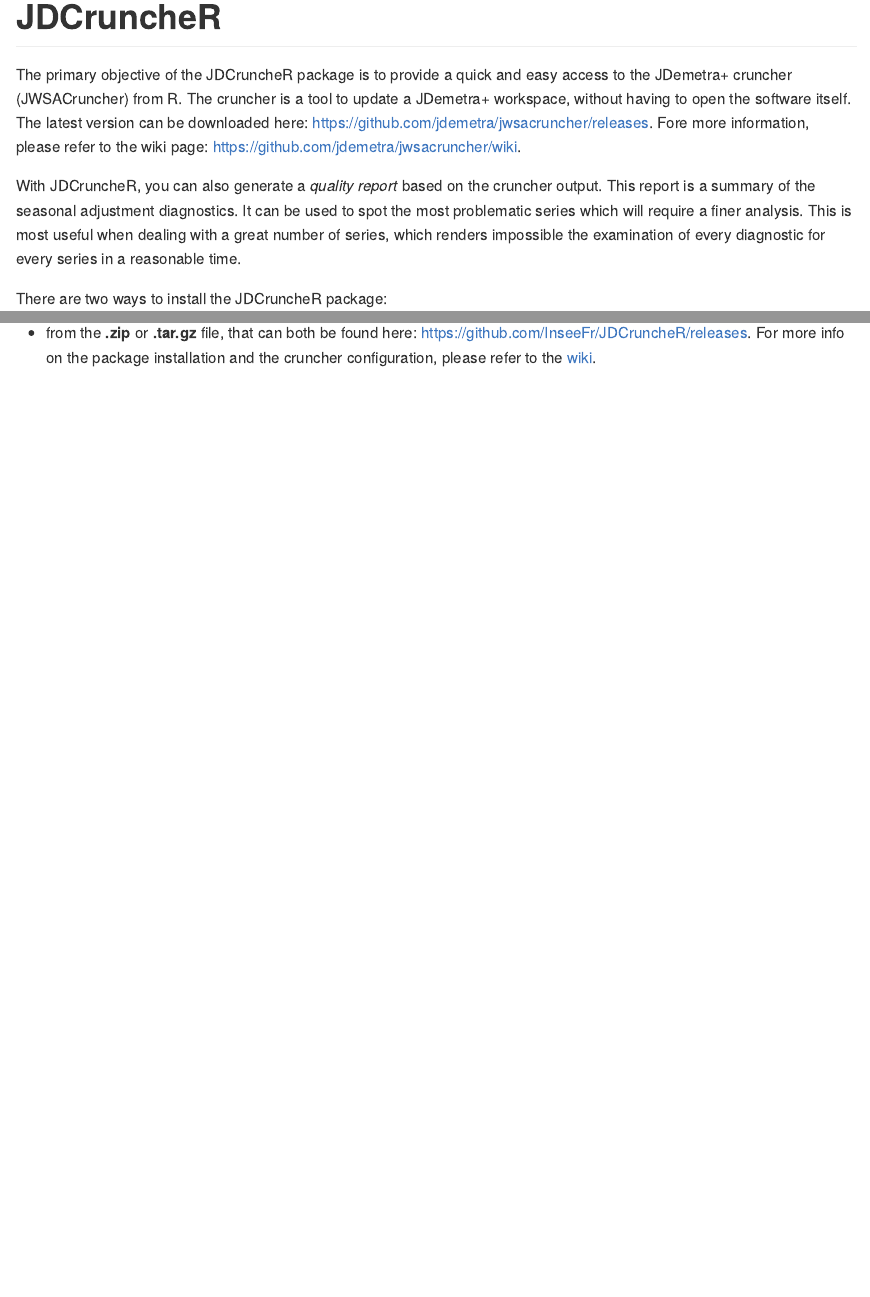
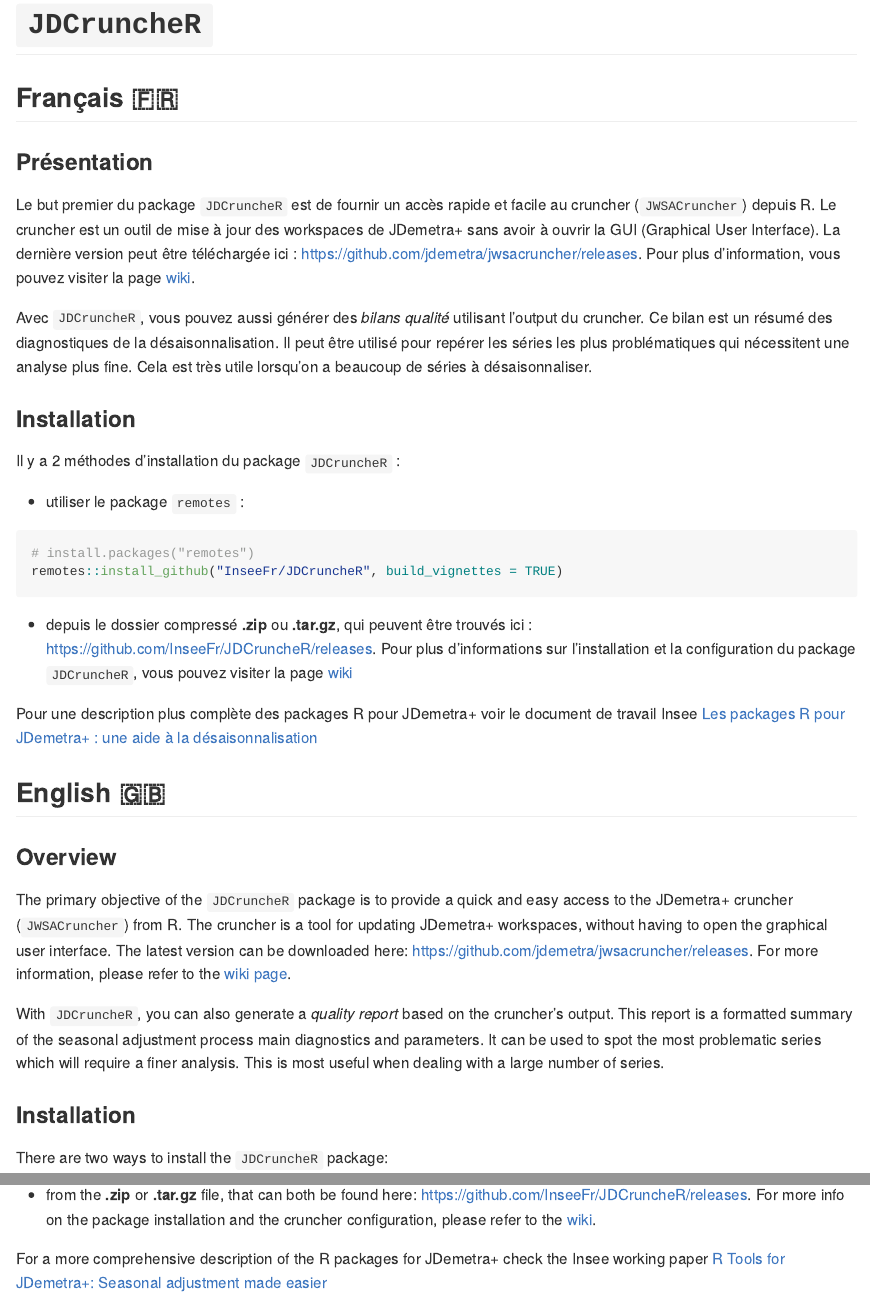
Before and after one commit to InseeFr/JDCruncheR, an R Markdown document (README.Rmd): the page in a window 1100 px wide, from its top, and a second part further down, joined at a grey line. The pictures show the output file README.md that the author committed with the source, drawn offline in the style of GitHub; badge pictures from the web are left out.

Commit message:
change readme.md

````diff
--- a/README.Rmd
+++ b/README.Rmd
@@ -13,18 +13,49 @@
 )
 ```
 
-# JDCruncheR
+# `JDCruncheR`
 
-The primary objective of the JDCruncheR package is to provide a quick and easy access to the JDemetra+ cruncher (JWSACruncher) from R. The cruncher is a tool to update a JDemetra+ workspace, without having to open the software itself.
-The latest version can be downloaded here: <https://github.com/jdemetra/jwsacruncher/releases>. Fore more information, please refer to the wiki page: <https://github.com/jdemetra/jwsacruncher/wiki>.
+[![CRAN\_Status\_Badge](http://www.r-pkg.org/badges/version/JDCruncheR)](https://cran.r-project.org/package=JDCruncheR)
 
-With JDCruncheR, you can also generate a *quality report* based on the cruncher output. This report is a summary of the seasonal adjustment diagnostics. It can be used to spot the most problematic series which will require a finer analysis. This is most useful when dealing with a great number of series, which renders impossible the examination of every diagnostic for every series in a reasonable time.
+## Français 🇫🇷
 
-There are two ways to install the JDCruncheR package:
+### Présentation
 
-- using the remotes package:
-```{r gh-installation, eval = FALSE}
+Le but premier du package `JDCruncheR` est de fournir un accès rapide et facile au cruncher (`JWSACruncher`) depuis R. Le cruncher est un outil de mise à jour des workspaces de JDemetra+ sans avoir à ouvrir la GUI (Graphical User Interface). La dernière version peut être téléchargée ici : https://github.com/jdemetra/jwsacruncher/releases. Pour plus d'information, vous pouvez visiter la page [wiki](https://github.com/jdemetra/jwsacruncher/wiki).
+
+Avec `JDCruncheR`, vous pouvez aussi générer des *bilans qualité* utilisant l'output du cruncher. Ce bilan est un résumé des diagnostiques de la désaisonnalisation. Il peut être utilisé pour repérer les séries les plus problématiques qui nécessitent une analyse plus fine. Cela est très utile lorsqu'on a beaucoup de séries à désaisonnaliser.
+
+### Installation
+
+Il y a 2 méthodes d'installation du package `JDCruncheR` :
+
+- utiliser le package `remotes` :
+
+``` r
 # install.packages("remotes")
 remotes::install_github("InseeFr/JDCruncheR", build_vignettes = TRUE)
 ```
-- from the **.zip** or **.tar.gz** file, that can both be found here: <https://github.com/InseeFr/JDCruncheR/releases>. For more info on the package installation and the cruncher configuration, please refer to the [wiki](https://github.com/InseeFr/JDCruncheR/wiki).
+
+- depuis le dossier compressé **.zip** ou **.tar.gz**, qui peuvent être trouvés ici : https://github.com/InseeFr/JDCruncheR/releases. Pour plus d'informations sur l'installation et la configuration du package `JDCruncheR`, vous pouvez visiter la page [wiki](https://github.com/jdemetra/jwsacruncher/wiki)
+
+Pour une description plus complète des packages R pour JDemetra+ voir le document de travail Insee [Les packages R pour JDemetra+ : une aide à la désaisonnalisation](https://www.insee.fr/fr/statistiques/5019786)
+
+## English 🇬🇧
+
+### Overview
+
+The primary objective of the `JDCruncheR` package is to provide a quick
+and easy access to the JDemetra+ cruncher (`JWSACruncher`) from R. The
+cruncher is a tool for updating JDemetra+ workspaces, without having to
+open the graphical user interface. The latest version can be downloaded here:
+    <https://github.com/jdemetra/jwsacruncher/releases>. For more
+information, please refer to the [wiki page](https://github.com/jdemetra/jwsacruncher/wiki).
+
+With `JDCruncheR`, you can also generate a *quality report* based on the
+cruncher's output. This report is a formatted summary of the seasonal adjustment process
+main diagnostics and parameters. It can be used to spot the most problematic series which
+will require a finer analysis. This is most useful when dealing with a large number of series.
+
+### Installation
+
+There are two ways to install the `JDCruncheR` package:
@@ -30,0 +70,6 @@
+- from the **.zip** or **.tar.gz** file, that can both be found here:
+    <https://github.com/InseeFr/JDCruncheR/releases>. For more info on
+the package installation and the cruncher configuration, please
+refer to the [wiki](https://github.com/InseeFr/JDCruncheR/wiki).
+
+For a more comprehensive description of the R packages for JDemetra+ check the Insee working paper [R Tools for JDemetra+: Seasonal adjustment made easier](https://www.insee.fr/en/statistiques/5019812)
````
Also changed, not shown: README.md, README.Rmd (8 more changed lines).
